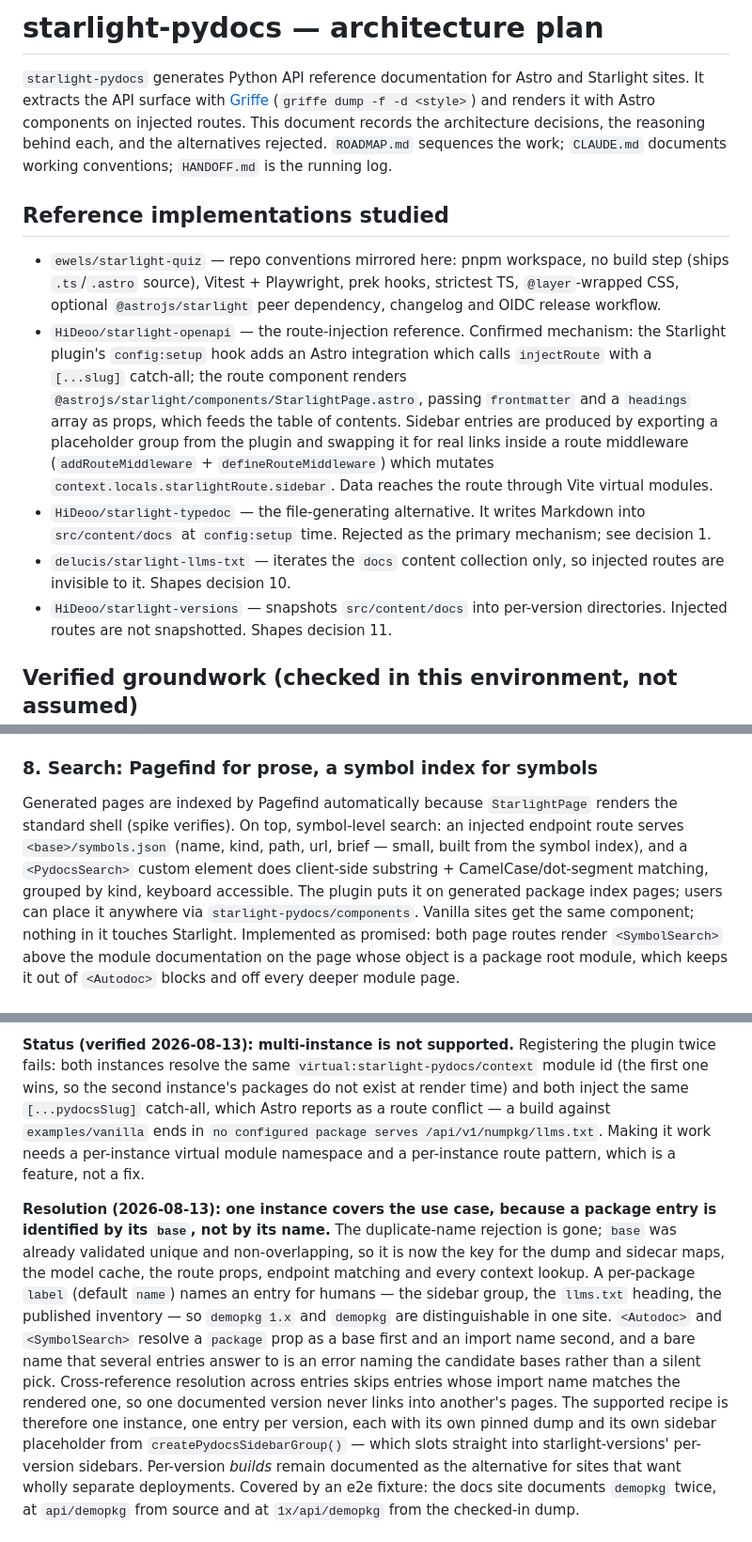
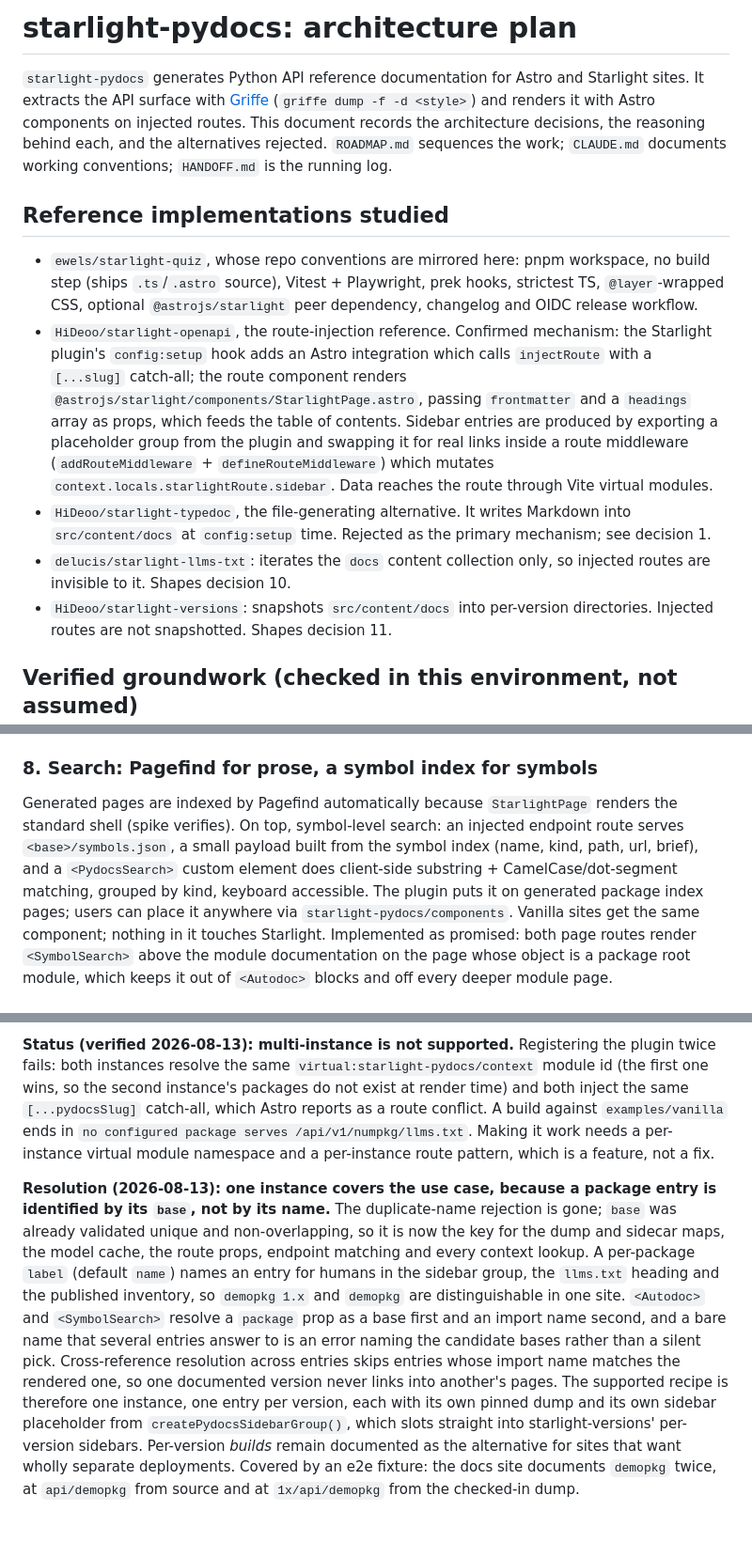
Before and after one commit to ewels/starlight-pydocs, a Markdown page: PLAN.md, 3 parts joined by grey strips. Shown at 94% size. GitHub-like rendering.

```diff
--- a/PLAN.md
+++ b/PLAN.md
@@ -1,4 +1,4 @@
-# starlight-pydocs — architecture plan
+# starlight-pydocs: architecture plan
 
 `starlight-pydocs` generates Python API reference documentation for Astro and Starlight
 sites. It extracts the API surface with [Griffe](https://mkdocstrings.github.io/griffe/)
@@ -9,11 +9,11 @@ conventions; `HANDOFF.md` is the running log.
 
 ## Reference implementations studied
 
-- `ewels/starlight-quiz` — repo conventions mirrored here: pnpm workspace, no build step
-  (ships `.ts`/`.astro` source), Vitest + Playwright, prek hooks, strictest TS,
-  `@layer`-wrapped CSS, optional `@astrojs/starlight` peer dependency, changelog and
+- `ewels/starlight-quiz`, whose repo conventions are mirrored here: pnpm workspace, no
+  build step (ships `.ts`/`.astro` source), Vitest + Playwright, prek hooks, strictest
+  TS, `@layer`-wrapped CSS, optional `@astrojs/starlight` peer dependency, changelog and
   OIDC release workflow.
-- `HiDeoo/starlight-openapi` — the route-injection reference. Confirmed mechanism: the
+- `HiDeoo/starlight-openapi`, the route-injection reference. Confirmed mechanism: the
   Starlight plugin's `config:setup` hook adds an Astro integration which calls
   `injectRoute` with a `[...slug]` catch-all; the route component renders
   `@astrojs/starlight/components/StarlightPage.astro`, passing `frontmatter` and a
@@ -22,12 +22,12 @@ conventions; `HANDOFF.md` is the running log.
   links inside a route middleware (`addRouteMiddleware` + `defineRouteMiddleware`)
   which mutates `context.locals.starlightRoute.sidebar`. Data reaches the route
   through Vite virtual modules.
-- `HiDeoo/starlight-typedoc` — the file-generating alternative. It writes Markdown
+- `HiDeoo/starlight-typedoc`, the file-generating alternative. It writes Markdown
   into `src/content/docs` at `config:setup` time. Rejected as the primary mechanism;
   see decision 1.
-- `delucis/starlight-llms-txt` — iterates the `docs` content collection only, so
+- `delucis/starlight-llms-txt`: iterates the `docs` content collection only, so
   injected routes are invisible to it. Shapes decision 10.
-- `HiDeoo/starlight-versions` — snapshots `src/content/docs` into per-version
+- `HiDeoo/starlight-versions`: snapshots `src/content/docs` into per-version
   directories. Injected routes are not snapshotted. Shapes decision 11.
 
 ## Verified groundwork (checked in this environment, not assumed)
@@ -262,10 +262,10 @@ engines end to end.
 
 Generated pages are indexed by Pagefind automatically because `StarlightPage` renders
 the standard shell (spike verifies). On top, symbol-level search: an injected endpoint
-route serves `<base>/symbols.json` (name, kind, path, url, brief — small, built from
-the symbol index), and a `<PydocsSearch>` custom element does client-side substring +
-CamelCase/dot-segment matching, grouped by kind, keyboard accessible. The plugin puts
-it on generated package index pages; users can place it anywhere via
+route serves `<base>/symbols.json`, a small payload built from the symbol index (name,
+kind, path, url, brief), and a `<PydocsSearch>` custom element does client-side
+substring + CamelCase/dot-segment matching, grouped by kind, keyboard accessible. The
+plugin puts it on generated package index pages; users can place it anywhere via
 `starlight-pydocs/components`. Vanilla sites get the same component; nothing in it
 touches Starlight. Implemented as promised: both page routes render `<SymbolSearch>`
 above the module documentation on the page whose object is a package root module,
@@ -310,7 +310,7 @@ fixture running two instances of the same package at different bases.
 plugin twice fails: both instances resolve the same
 `virtual:starlight-pydocs/context` module id (the first one wins, so the second
 instance's packages do not exist at render time) and both inject the same
-`[...pydocsSlug]` catch-all, which Astro reports as a route conflict — a build
+`[...pydocsSlug]` catch-all, which Astro reports as a route conflict. A build
 against `examples/vanilla` ends in `no configured package serves
 /api/v1/numpkg/llms.txt`. Making it work needs a per-instance virtual module
 namespace and a per-instance route pattern, which is a feature, not a fix.
@@ -320,15 +320,15 @@ entry is identified by its `base`, not by its name.** The duplicate-name
 rejection is gone; `base` was already validated unique and non-overlapping, so it
 is now the key for the dump and sidecar maps, the model cache, the route props,
 endpoint matching and every context lookup. A per-package `label` (default `name`)
-names an entry for humans — the sidebar group, the `llms.txt` heading, the
-published inventory — so `demopkg 1.x` and `demopkg` are distinguishable in one
+names an entry for humans in the sidebar group, the `llms.txt` heading and the
+published inventory, so `demopkg 1.x` and `demopkg` are distinguishable in one
 site. `<Autodoc>` and `<SymbolSearch>` resolve a `package` prop as a base first
 and an import name second, and a bare name that several entries answer to is an
 error naming the candidate bases rather than a silent pick. Cross-reference
 resolution across entries skips entries whose import name matches the rendered
 one, so one documented version never links into another's pages. The supported
 recipe is therefore one instance, one entry per version, each with its own pinned
-dump and its own sidebar placeholder from `createPydocsSidebarGroup()` — which
+dump and its own sidebar placeholder from `createPydocsSidebarGroup()`, which
 slots straight into starlight-versions' per-version sidebars. Per-version _builds_
 remain documented as the alternative for sites that want wholly separate
 deployments. Covered by an e2e fixture: the docs site documents `demopkg` twice,
```
Also changed, not shown: other parts of PLAN.md (+9 -9 lines), HANDOFF.md (+15 -15 lines), ROADMAP.md (+3 -3 lines).
